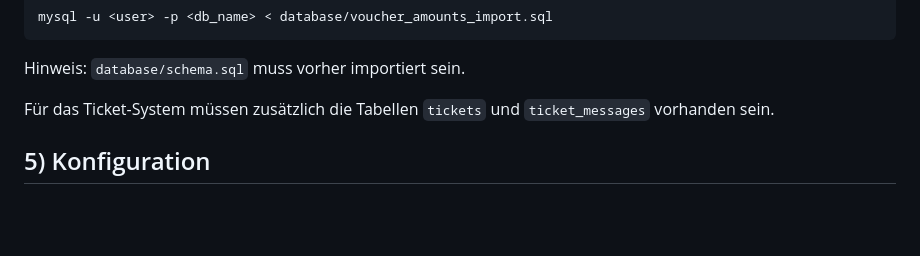
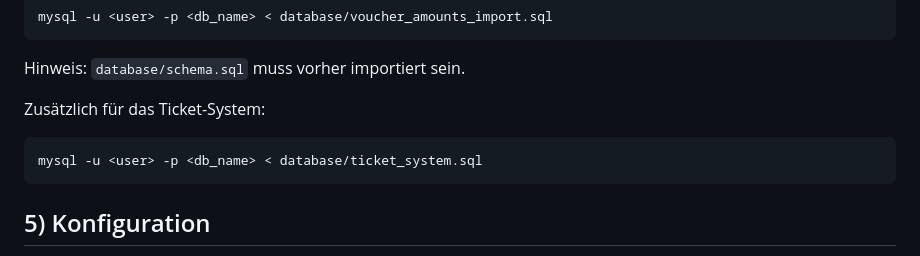
Before and after one commit to it-deutschland/Miragev31, a Markdown page: README.md, the part around the change. Rendered like a GitHub page; blank space fills up the shorter version.

Commit message:
Restore ticket system import command in setup docs
Co-authored-by: it-deutschland <264561219+it-deutschland@users.noreply.github.com>

````diff
--- a/README.md
+++ b/README.md
@@ -38,7 +38,11 @@ mysql -u <user> -p <db_name> < database/voucher_amounts_import.sql
 
 Hinweis: `database/schema.sql` muss vorher importiert sein.
 
-Für das Ticket-System müssen zusätzlich die Tabellen `tickets` und `ticket_messages` vorhanden sein.
+Zusätzlich für das Ticket-System:
+
+```bash
+mysql -u <user> -p <db_name> < database/ticket_system.sql
+```
 
 ## 5) Konfiguration
 
````
